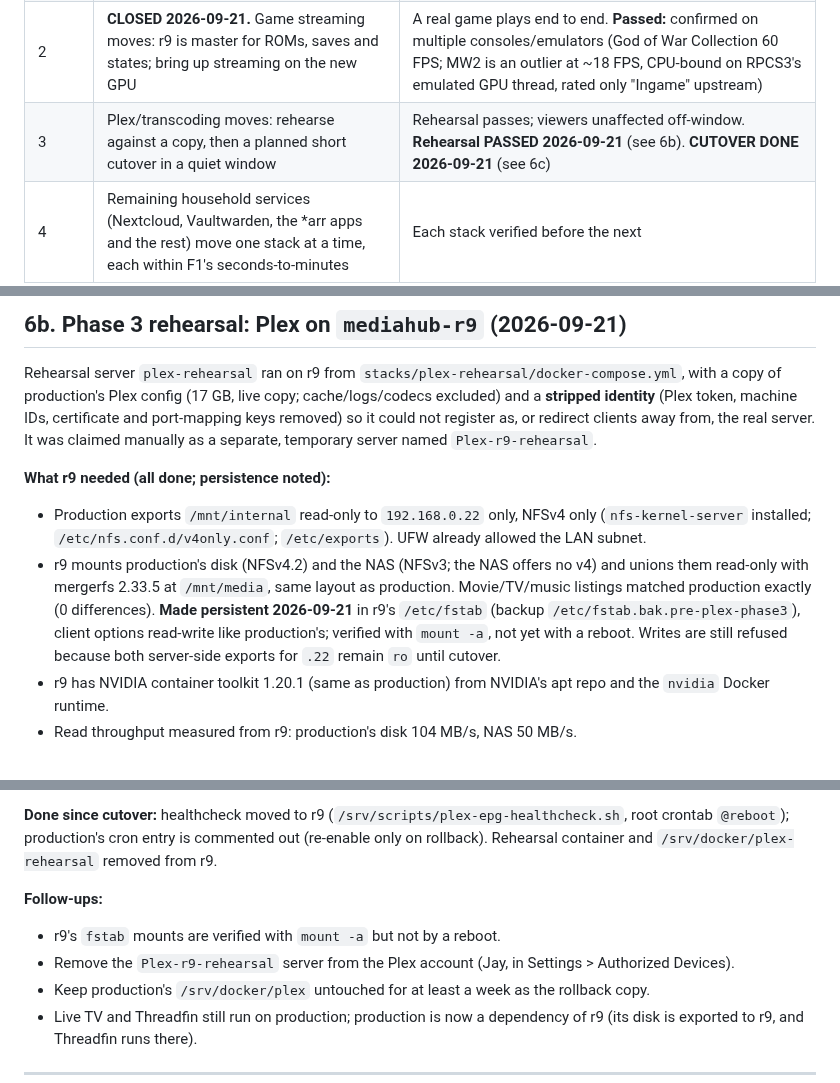
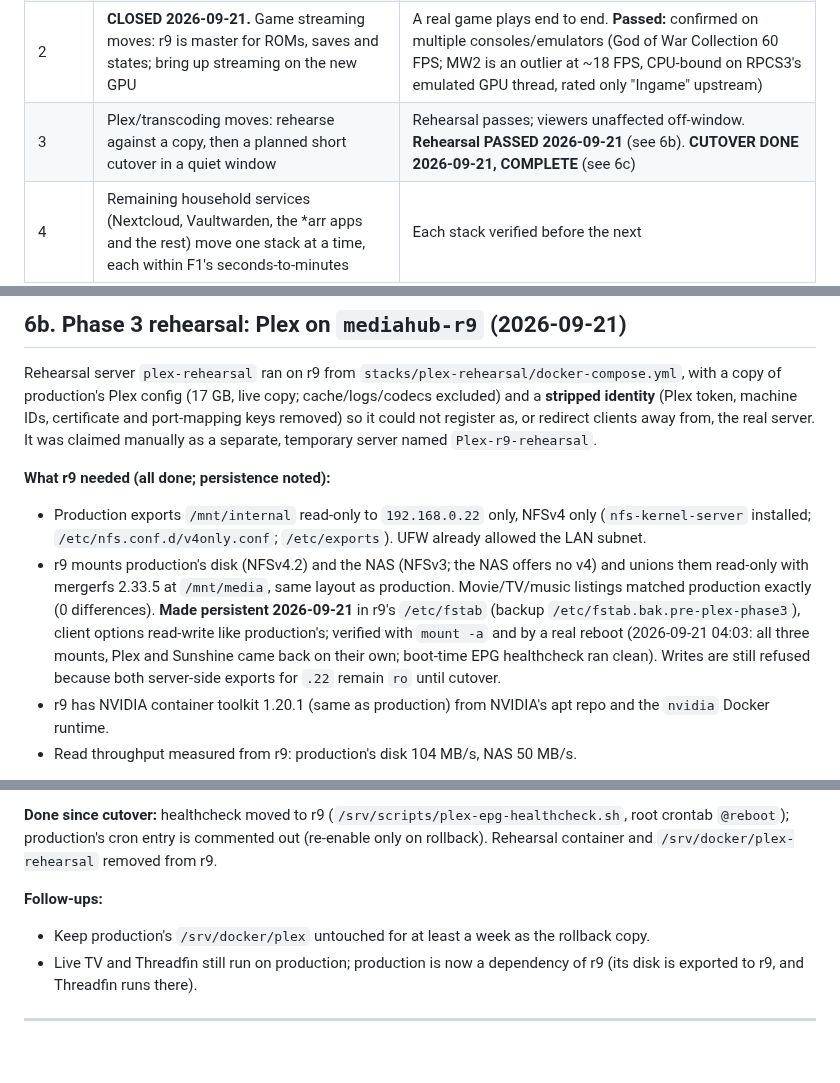
Before and after one commit to alleyneja/mediahub-configs, a Markdown page: docs/fleet-architecture.md, 3 parts joined by grey strips. Rendered like a GitHub page; blank space fills up the shorter version.

Commit message:
docs: r9 reboot test passed, Phase 3 complete
Co-Authored-By: Claude Sonnet 5 <noreply@anthropic.com>

```diff
--- a/docs/fleet-architecture.md
+++ b/docs/fleet-architecture.md
@@ -136,7 +136,7 @@ Each phase has a gate: do not start the next until the gate passes.
 | 0 | New machine (`mediahub-r9`) bring-up and burn-in | CPU/RAM soak clean; GPU soak clean; temperatures sane |
 | 1 | Groundwork: reserve the new machine's IP in the router; add it to the NAS export allowlist; install Docker and Tailscale; firewall rules | Machine reachable and mounts what it needs read-only |
 | 2 | **CLOSED 2026-09-21.** Game streaming moves: r9 is master for ROMs, saves and states; bring up streaming on the new GPU | A real game plays end to end. **Passed:** confirmed on multiple consoles/emulators (God of War Collection 60 FPS; MW2 is an outlier at ~18 FPS, CPU-bound on RPCS3's emulated GPU thread, rated only "Ingame" upstream) |
-| 3 | Plex/transcoding moves: rehearse against a copy, then a planned short cutover in a quiet window | Rehearsal passes; viewers unaffected off-window. **Rehearsal PASSED 2026-09-21** (see 6b). **CUTOVER DONE 2026-09-21** (see 6c) |
+| 3 | Plex/transcoding moves: rehearse against a copy, then a planned short cutover in a quiet window | Rehearsal passes; viewers unaffected off-window. **Rehearsal PASSED 2026-09-21** (see 6b). **CUTOVER DONE 2026-09-21, COMPLETE** (see 6c) |
 | 4 | Remaining household services (Nextcloud, Vaultwarden, the *arr apps and the rest) move one stack at a time, each within F1's seconds-to-minutes | Each stack verified before the next |
 | 5 | Old production machine repurposed (storage/backup role, proposed) | Library safely served or moved (option C) first |
 | 6 | Security system on its own machine (F4) | Independent of phases 1–5; can happen at any time |
@@ -226,7 +226,7 @@ Rehearsal server `plex-rehearsal` ran on r9 from `stacks/plex-rehearsal/docker-c
 
 **What r9 needed (all done; persistence noted):**
 - Production exports `/mnt/internal` read-only to `192.168.0.22` only, NFSv4 only (`nfs-kernel-server` installed; `/etc/nfs.conf.d/v4only.conf`; `/etc/exports`). UFW already allowed the LAN subnet.
-- r9 mounts production's disk (NFSv4.2) and the NAS (NFSv3; the NAS offers no v4) and unions them read-only with mergerfs 2.33.5 at `/mnt/media`, same layout as production. Movie/TV/music listings matched production exactly (0 differences). **Made persistent 2026-09-21** in r9's `/etc/fstab` (backup `/etc/fstab.bak.pre-plex-phase3`), client options read-write like production's; verified with `mount -a`, not yet with a reboot. Writes are still refused because both server-side exports for `.22` remain `ro` until cutover.
+- r9 mounts production's disk (NFSv4.2) and the NAS (NFSv3; the NAS offers no v4) and unions them read-only with mergerfs 2.33.5 at `/mnt/media`, same layout as production. Movie/TV/music listings matched production exactly (0 differences). **Made persistent 2026-09-21** in r9's `/etc/fstab` (backup `/etc/fstab.bak.pre-plex-phase3`), client options read-write like production's; verified with `mount -a` and by a real reboot (2026-09-21 04:03: all three mounts, Plex and Sunshine came back on their own; boot-time EPG healthcheck ran clean). Writes are still refused because both server-side exports for `.22` remain `ro` until cutover.
 - r9 has NVIDIA container toolkit 1.20.1 (same as production) from NVIDIA's apt repo and the `nvidia` Docker runtime.
 - Read throughput measured from r9: production's disk 104 MB/s, NAS 50 MB/s.
 
@@ -264,8 +264,6 @@ Production Plex stopped 03:19:45; r9 Plex started 03:26:35 (about 7 minutes of d
 **Done since cutover:** healthcheck moved to r9 (`/srv/scripts/plex-epg-healthcheck.sh`, root crontab `@reboot`); production's cron entry is commented out (re-enable only on rollback). Rehearsal container and `/srv/docker/plex-rehearsal` removed from r9.
 
 **Follow-ups:**
-- r9's `fstab` mounts are verified with `mount -a` but not by a reboot.
-- Remove the `Plex-r9-rehearsal` server from the Plex account (Jay, in Settings > Authorized Devices).
 - Keep production's `/srv/docker/plex` untouched for at least a week as the rollback copy.
 - Live TV and Threadfin still run on production; production is now a dependency of r9 (its disk is exported to r9, and Threadfin runs there).
 
```
Also changed, not shown: other parts of docs/fleet-architecture.md (+1 -0 lines).
